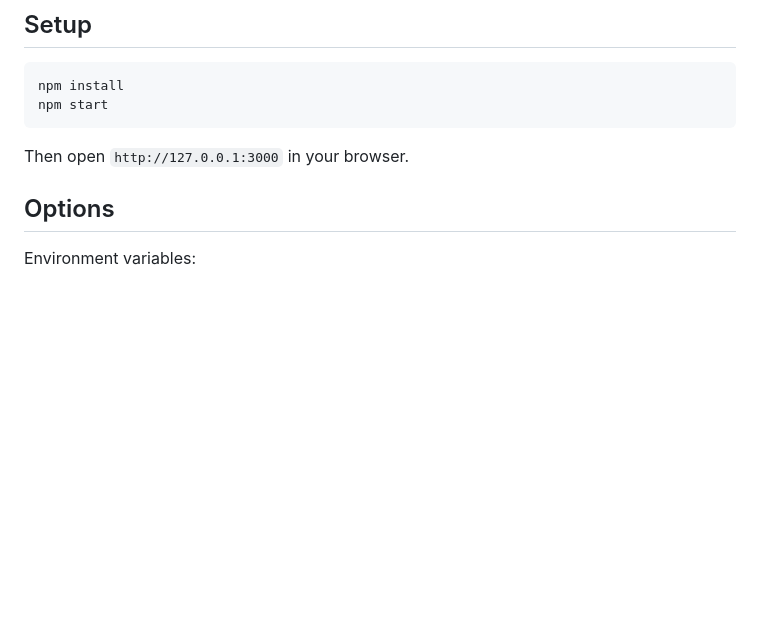
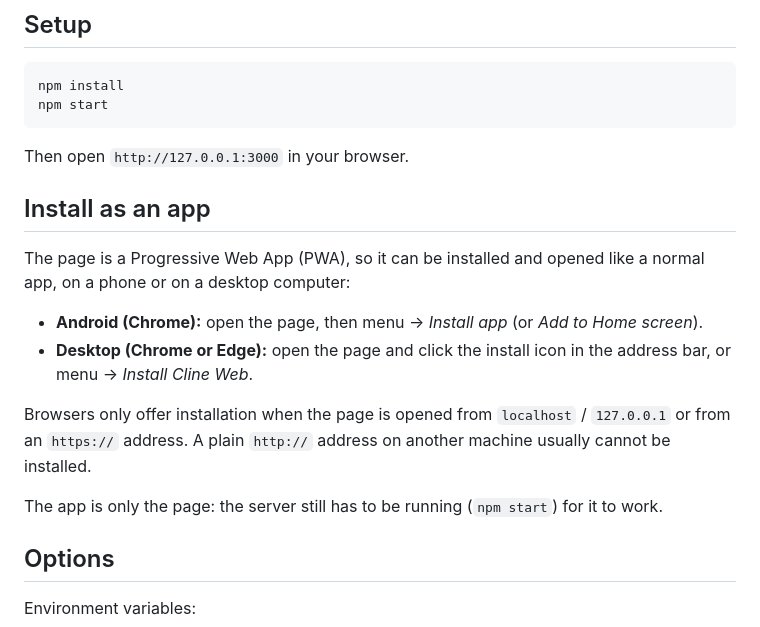
Before and after one commit to semooxxxxx/cline-web, a Markdown page: README.md, the part around the change. GitHub-like rendering; blank space fills up the shorter version.

Commit message:
README: how to install the page as an app
Co-Authored-By: Claude Sonnet 5.5 <noreply@anthropic.com>
Claude-Session: https://claude.ai/code/session_019ahTqy2hMrUAVCGxoqmvcU

````diff
--- a/README.md
+++ b/README.md
@@ -31,6 +31,17 @@ npm start
 ```
 
 Then open `http://127.0.0.1:3000` in your browser.
+
+## Install as an app
+
+The page is a Progressive Web App (PWA), so it can be installed and opened like a normal app, on a phone or on a desktop computer:
+
+- **Android (Chrome):** open the page, then menu → *Install app* (or *Add to Home screen*).
+- **Desktop (Chrome or Edge):** open the page and click the install icon in the address bar, or menu → *Install Cline Web*.
+
+Browsers only offer installation when the page is opened from `localhost` / `127.0.0.1` or from an `https://` address. A plain `http://` address on another machine usually cannot be installed.
+
+The app is only the page: the server still has to be running (`npm start`) for it to work.
 
 ## Options
 
````
